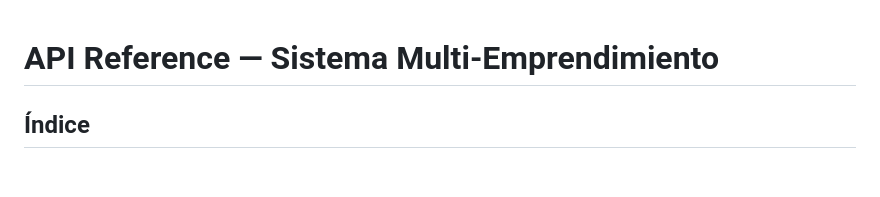
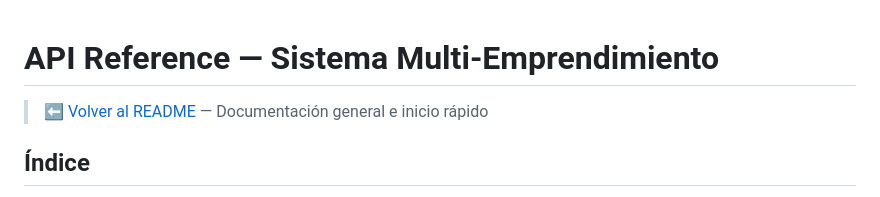
Before and after one commit to siliconvalleyar-oss/web_template_skill, a Markdown page: API.md, the part around the change. Rendered like a GitHub page; blank space fills up the shorter version.

```diff
--- a/API.md
+++ b/API.md
@@ -1,4 +1,6 @@
 # API Reference — Sistema Multi-Emprendimiento
+
+> ⬅️ [Volver al README](README.md) — Documentación general e inicio rápido
 
 ## Índice
 
```
Also changed, not shown: DEPLOY.md (+2 -0 lines), README.md (+1 -0 lines).
